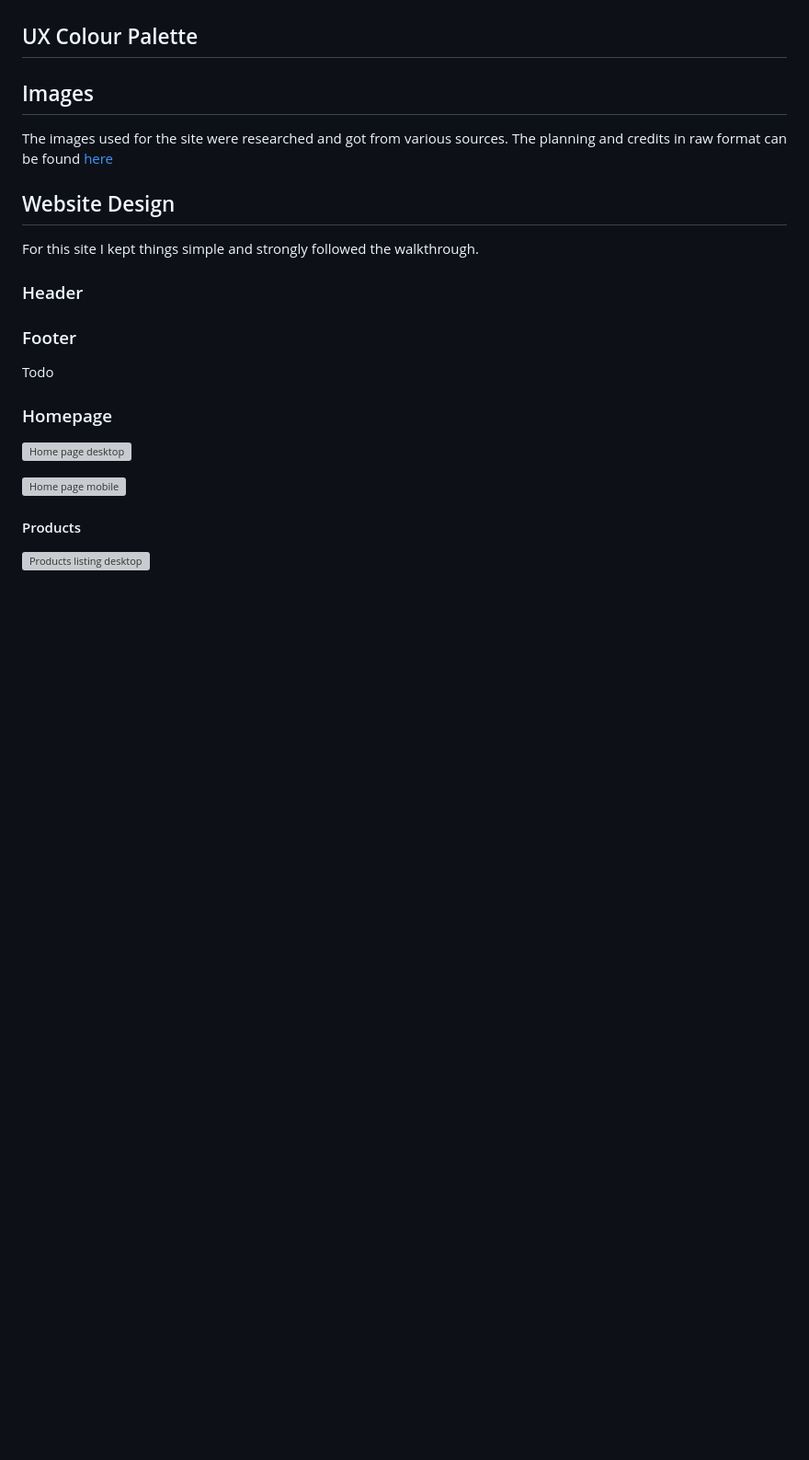
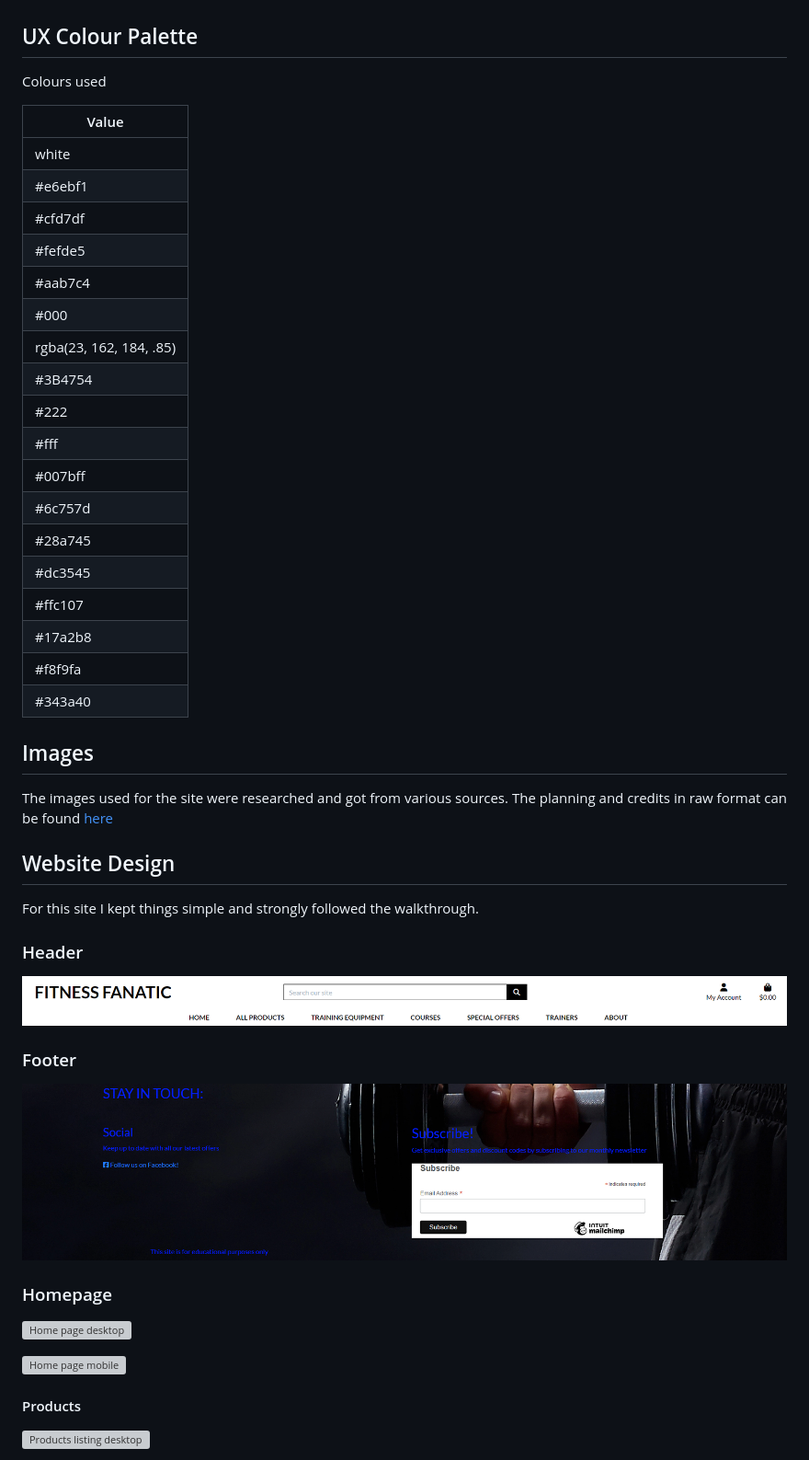
Before and after one commit to michaelcloran/fitness_fanatic, a Markdown page: README.md, the part around the change. Shown: that part at 92% size. Drawn GitHub-style; pictures changed too: readme_images/footer.png (added), readme_images/header.png (added); blank space fills up the shorter version; grey boxes are pictures that could not be loaded.

```diff
--- a/README.md
+++ b/README.md
@@ -188,6 +188,31 @@ Marketing is done on customer satisfaction where they would use word of mouth to
 
 ## UX Colour Palette
 
+Colours used
+
+Value |
+--- |
+white |
+#e6ebf1 |
+#cfd7df |
+#fefde5 |
+#aab7c4 |
+#000 |
+rgba(23, 162, 184, .85) |
+#3B4754 |
+#222 |
+#fff |
+#007bff |
+#6c757d |
+#28a745 |
+#dc3545 |
+#ffc107 |
+#17a2b8 |
+#f8f9fa |
+#343a40 |
+
+
+
 ## Images
 
 The images used for the site were researched and got from various sources. The planning and credits in raw format can be found [here](README_IMAGES.md)
@@ -197,9 +222,11 @@ The images used for the site were researched and got from various sources. The p
 
 ### Header
 
+![Header Screengrab](/readme_images/header.png)
 
 ### Footer
- Todo
+
+![Footer Screengrab](/readme_images/footer.png)
 
 ### Homepage
 
```
Also changed, not shown: README_TESTING.md (+33 -18 lines), 1 other file.
